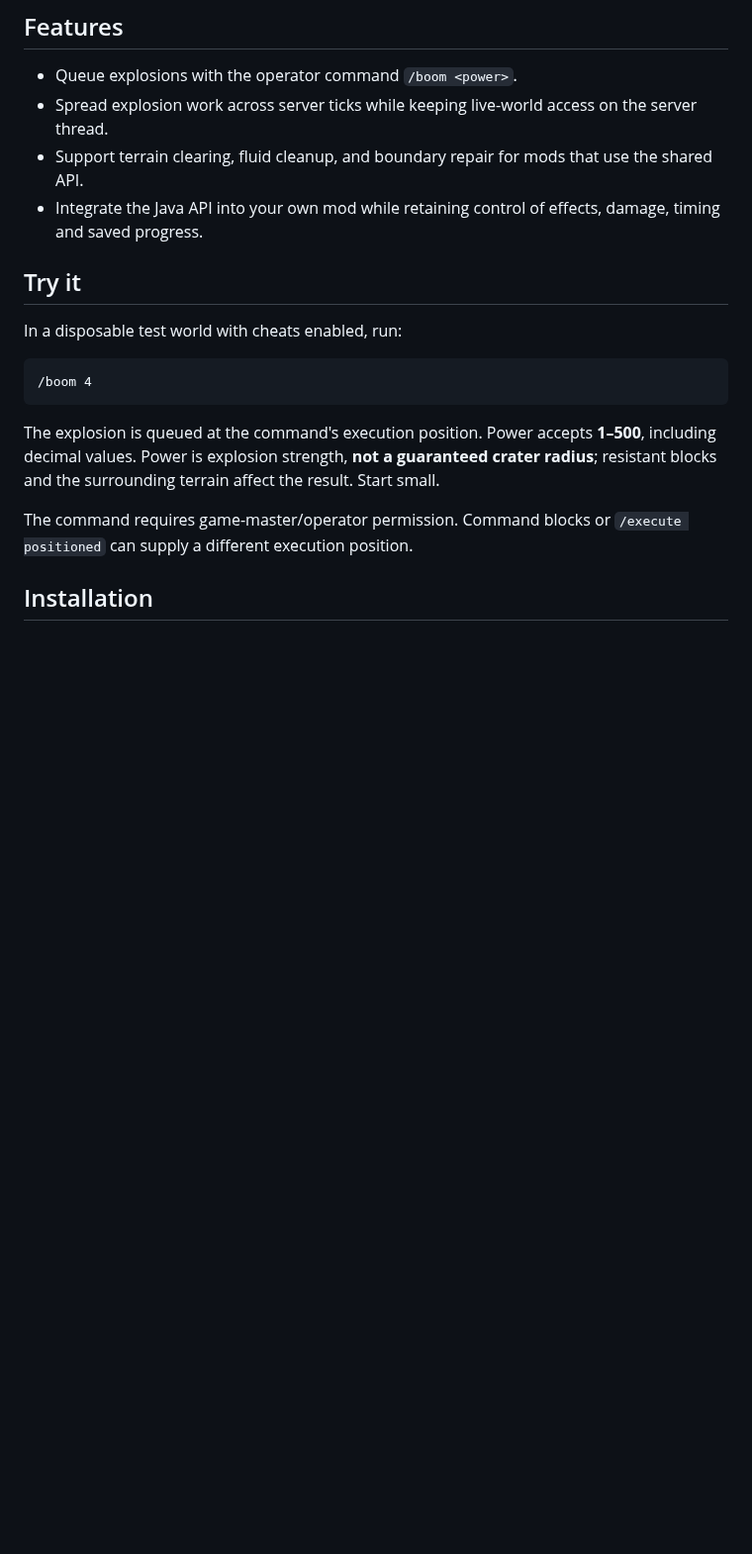
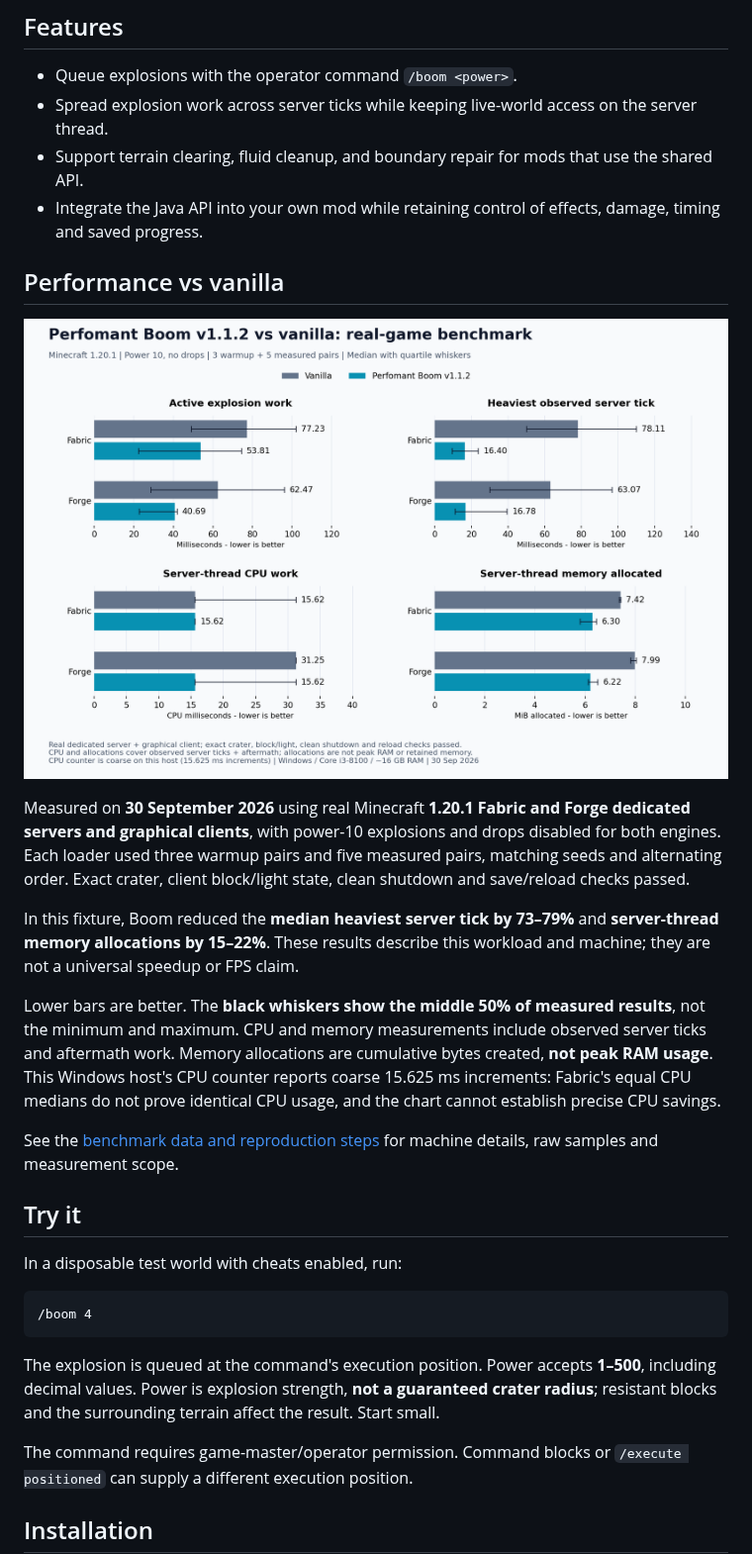
Before and after one commit to UpperMoon0/Perfomant-Boom, a Markdown page: CURSEFORGE.md, the part around the change. Shown at 99% size. Drawn GitHub-style; pictures changed too: docs/images/benchmark-live-v1.1.2.png (added); blank space fills up the shorter version.

```diff
--- a/CURSEFORGE.md
+++ b/CURSEFORGE.md
@@ -10,6 +10,18 @@ Large explosions, scheduled across server ticks—and a shared terrain engine fo
 - Spread explosion work across server ticks while keeping live-world access on the server thread.
 - Support terrain clearing, fluid cleanup, and boundary repair for mods that use the shared API.
 - Integrate the Java API into your own mod while retaining control of effects, damage, timing and saved progress.
+
+## Performance vs vanilla
+
+![Perfomant Boom v1.1.2 real-game benchmark against vanilla: active explosion time, heaviest server tick, server-thread CPU work and memory allocations on Fabric and Forge 1.20.1.](docs/images/benchmark-live-v1.1.2.png)
+
+Measured on **30 September 2026** using real Minecraft **1.20.1 Fabric and Forge dedicated servers and graphical clients**, with power-10 explosions and drops disabled for both engines. Each loader used three warmup pairs and five measured pairs, matching seeds and alternating order. Exact crater, client block/light state, clean shutdown and save/reload checks passed.
+
+In this fixture, Boom reduced the **median heaviest server tick by 73–79%** and **server-thread memory allocations by 15–22%**. These results describe this workload and machine; they are not a universal speedup or FPS claim.
+
+Lower bars are better. The **black whiskers show the middle 50% of measured results**, not the minimum and maximum. CPU and memory measurements include observed server ticks and aftermath work. Memory allocations are cumulative bytes created, **not peak RAM usage**. This Windows host's CPU counter reports coarse 15.625 ms increments: Fabric's equal CPU medians do not prove identical CPU usage, and the chart cannot establish precise CPU savings.
+
+See the [benchmark data and reproduction steps](docs/BENCHMARKS.md) for machine details, raw samples and measurement scope.
 
 ## Try it
 
```
Also changed, not shown: README.md (+13 -1 lines), TESTING.md (+1 -0 lines), docs/BENCHMARKS.md (added, +120 -0 lines), 6 other files.
